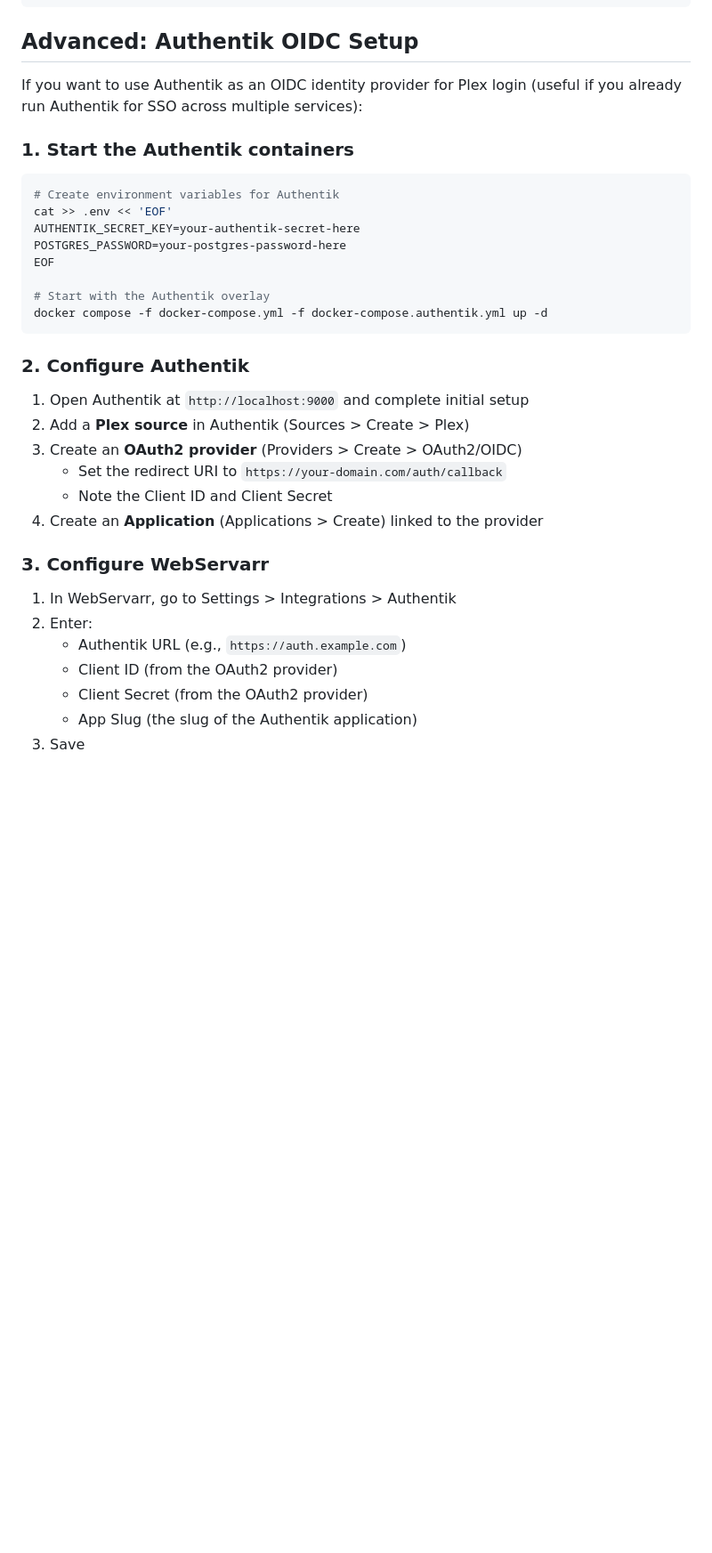
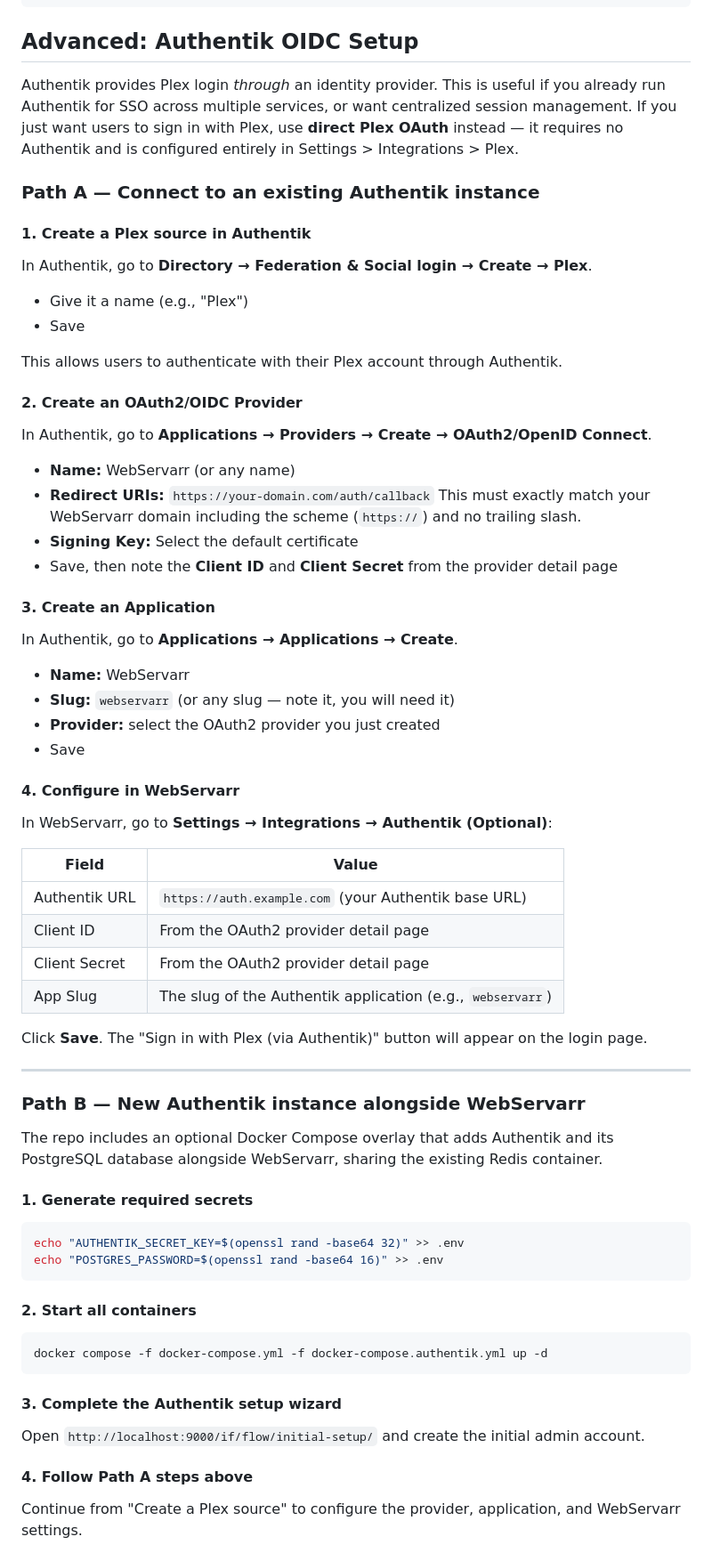
Before and after one commit to JordanFromIT/Webservarr, a Markdown page: docs/setup.md, the part around one of its changes. Shown at 89% size. GitHub-like rendering; blank space fills up the shorter version.

Commit message:
docs: expand Authentik OIDC setup guide with two-path walkthrough and troubleshooting

````diff
--- a/docs/setup.md
+++ b/docs/setup.md
@@ -134,37 +134,75 @@ tar czf webservarr-backup-$(date +%Y%m%d).tar.gz data/ uploads/ .env
 
 ## Advanced: Authentik OIDC Setup
 
-If you want to use Authentik as an OIDC identity provider for Plex login (useful if you already run Authentik for SSO across multiple services):
+Authentik provides Plex login *through* an identity provider. This is useful if you already run Authentik for SSO across multiple services, or want centralized session management. If you just want users to sign in with Plex, use **direct Plex OAuth** instead — it requires no Authentik and is configured entirely in Settings > Integrations > Plex.
 
-### 1. Start the Authentik containers
+### Path A — Connect to an existing Authentik instance
+
+#### 1. Create a Plex source in Authentik
+
+In Authentik, go to **Directory → Federation & Social login → Create → Plex**.
+
+- Give it a name (e.g., "Plex")
+- Save
+
+This allows users to authenticate with their Plex account through Authentik.
+
+#### 2. Create an OAuth2/OIDC Provider
+
+In Authentik, go to **Applications → Providers → Create → OAuth2/OpenID Connect**.
+
+- **Name:** WebServarr (or any name)
+- **Redirect URIs:** `https://your-domain.com/auth/callback`
+  This must exactly match your WebServarr domain including the scheme (`https://`) and no trailing slash.
+- **Signing Key:** Select the default certificate
+- Save, then note the **Client ID** and **Client Secret** from the provider detail page
+
+#### 3. Create an Application
+
+In Authentik, go to **Applications → Applications → Create**.
+
+- **Name:** WebServarr
+- **Slug:** `webservarr` (or any slug — note it, you will need it)
+- **Provider:** select the OAuth2 provider you just created
+- Save
+
+#### 4. Configure in WebServarr
+
+In WebServarr, go to **Settings → Integrations → Authentik (Optional)**:
+
+| Field | Value |
+|-------|-------|
+| Authentik URL | `https://auth.example.com` (your Authentik base URL) |
+| Client ID | From the OAuth2 provider detail page |
+| Client Secret | From the OAuth2 provider detail page |
+| App Slug | The slug of the Authentik application (e.g., `webservarr`) |
+
+Click **Save**. The "Sign in with Plex (via Authentik)" button will appear on the login page.
+
+---
+
+### Path B — New Authentik instance alongside WebServarr
+
+The repo includes an optional Docker Compose overlay that adds Authentik and its PostgreSQL database alongside WebServarr, sharing the existing Redis container.
+
+#### 1. Generate required secrets
 
 ```bash
-# Create environment variables for Authentik
-cat >> .env << 'EOF'
-AUTHENTIK_SECRET_KEY=your-authentik-secret-here
-POSTGRES_PASSWORD=your-postgres-password-here
-EOF
+echo "AUTHENTIK_SECRET_KEY=$(openssl rand -base64 32)" >> .env
+echo "POSTGRES_PASSWORD=$(openssl rand -base64 16)" >> .env
+```
 
-# Start with the Authentik overlay
+#### 2. Start all containers
+
+```bash
 docker compose -f docker-compose.yml -f docker-compose.authentik.yml up -d
 ```
 
-### 2. Configure Authentik
+#### 3. Complete the Authentik setup wizard
 
-1. Open Authentik at `http://localhost:9000` and complete initial setup
-2. Add a **Plex source** in Authentik (Sources > Create > Plex)
-3. Create an **OAuth2 provider** (Providers > Create > OAuth2/OIDC)
-   - Set the redirect URI to `https://your-domain.com/auth/callback`
-   - Note the Client ID and Client Secret
-4. Create an **Application** (Applications > Create) linked to the provider
+Open `http://localhost:9000/if/flow/initial-setup/` and create the initial admin account.
 
-### 3. Configure WebServarr
+#### 4. Follow Path A steps above
 
-1. In WebServarr, go to Settings > Integrations > Authentik
-2. Enter:
-   - Authentik URL (e.g., `https://auth.example.com`)
-   - Client ID (from the OAuth2 provider)
-   - Client Secret (from the OAuth2 provider)
-   - App Slug (the slug of the Authentik application)
-3. Save
+Continue from "Create a Plex source" to configure the provider, application, and WebServarr settings.
 
````
Also changed, not shown: other parts of docs/setup.md (+15 -1 lines).
